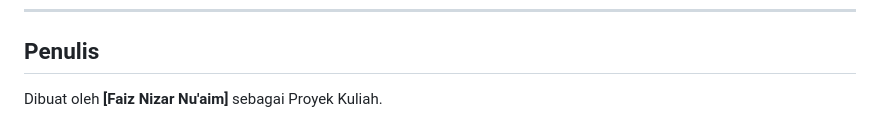
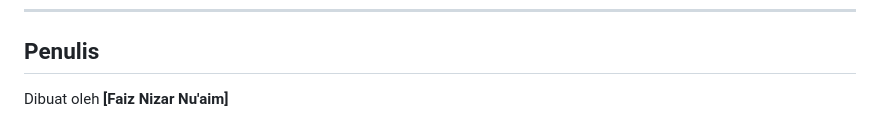
Before and after one commit to faiz140405/aplikasi-sikos, a Markdown page: README.md, the part around the change. Drawn GitHub-style.

```diff
--- a/README.md
+++ b/README.md
@@ -91,4 +91,4 @@ Untuk menjalankan proyek ini di komputer Anda, ikuti langkah-langkah berikut:
 
 ## Penulis
 
-Dibuat oleh **[Faiz Nizar Nu'aim]** sebagai Proyek Kuliah.
+Dibuat oleh **[Faiz Nizar Nu'aim]**
```
